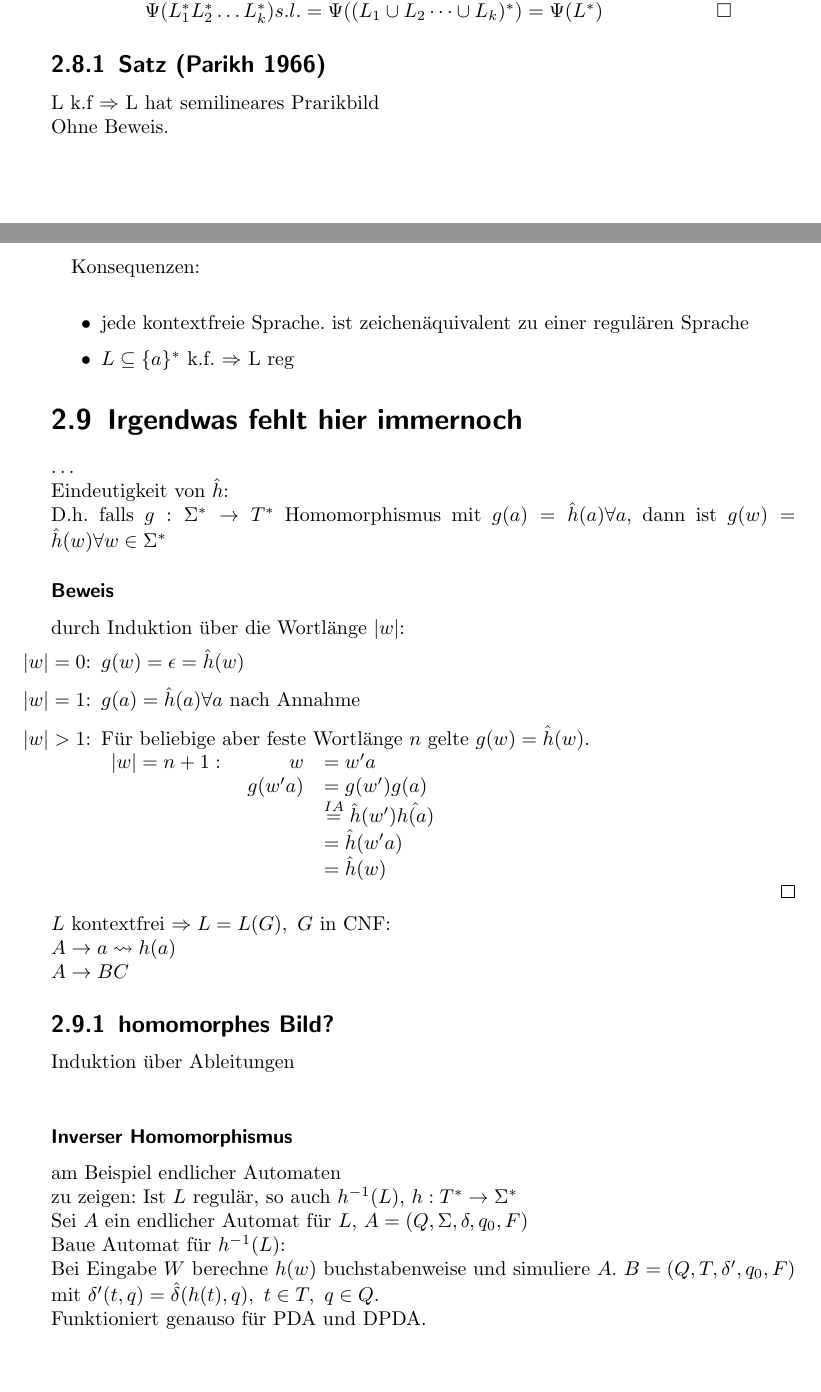
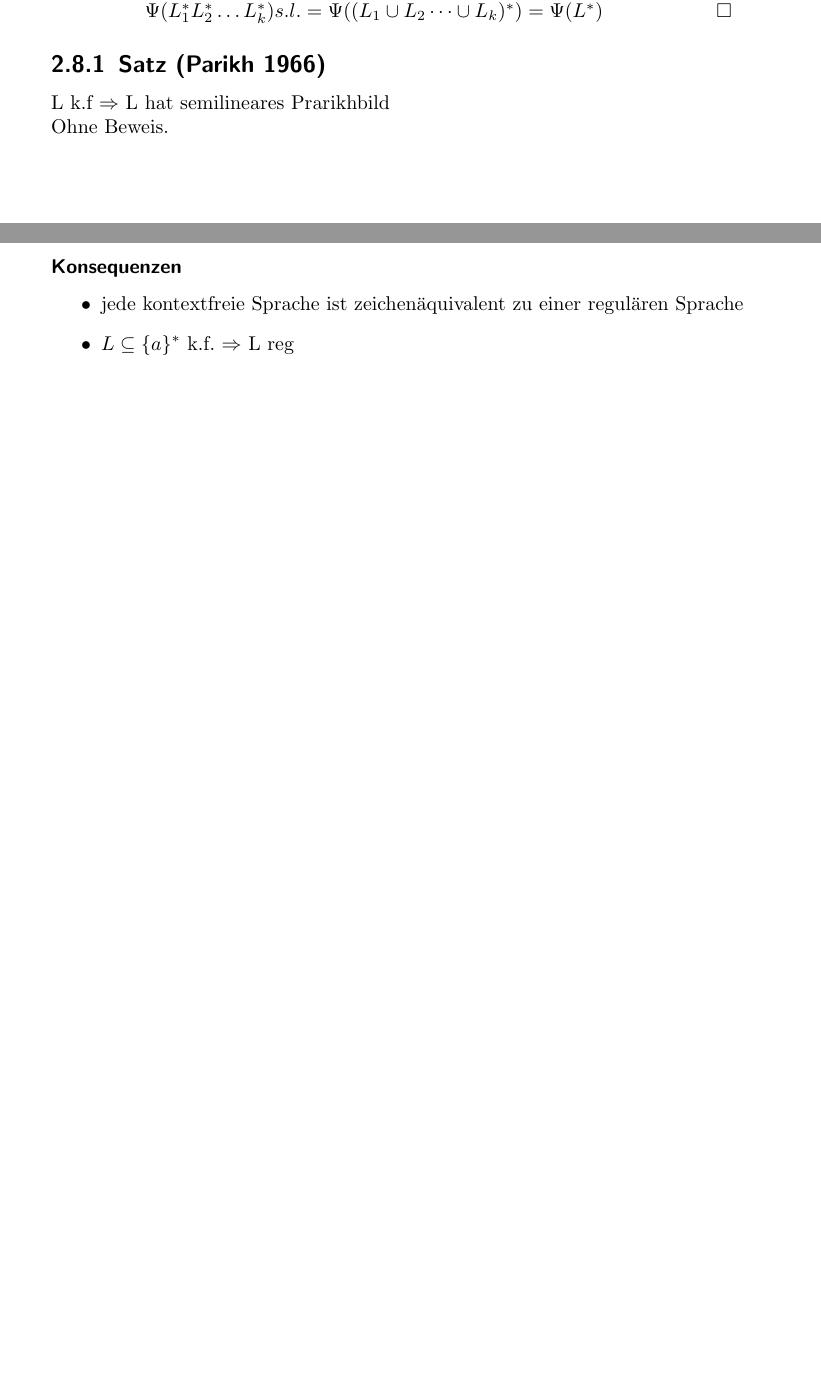
Before and after one commit to Ristridin/formale-sprachen-skript, a LaTeX document (skript.tex, which reads vpl.tex): two parts of pages 17 and 18 of 51 before the commit and two parts of pages 17 and 18 of 50 after it, joined at a grey line, cut so that both start at the same text, the shorter picture padded with empty space. Compiled offline with pdfLaTeX.

Commit message:
vpl durch

```diff
--- a/vpl.tex
+++ b/vpl.tex
@@ -271,48 +271,13 @@ Alur, Madhusudan 2004 / Mehlhorn 1980 (input driven PDA)
     \end{itemize}
 
 	\subsection{Satz (Parikh 1966)}
-	L k.f $\Rightarrow$ L hat semilineares Prarikbild\\
+	L k.f $\Rightarrow$ L hat semilineares Prarikhbild\\
 	Ohne Beweis.\\
-
-
-	Konsequenzen:\\
+	\subsubsection{Konsequenzen}
 	\begin{itemize}
-		\item jede kontextfreie Sprache. ist zeichenäquivalent zu einer regulären Sprache
+		\item jede kontextfreie Sprache ist zeichenäquivalent zu einer regulären Sprache
 		\item $L\subseteq\{a\}^*$ k.f. $\Rightarrow$ L reg
 	\end{itemize}
-
-\section{Irgendwas fehlt hier immernoch}
-    %TODO sectioning
-    \dots\\
-    Eindeutigkeit von $\hat{h}$:\\
-    D.h. falls $g:\Sigma^*\rightarrow T^*$ Homomorphismus mit $g(a)=\hat{h}(a)\forall a$, dann ist $g(w)=\hat{h}(w)\forall w\in\Sigma^*$
-    \subsubsection{Beweis}
-        durch Induktion über die Wortlänge $|w|$:
-        \begin{itemize}
-            \item[$|w|=0$:] $g(w)=\epsilon=\hat{h}(w)$
-            \item[$|w|=1$:] $g(a)=\hat{h}(a)\forall a$ nach Annahme
-            \item[$|w|>1$:] Für beliebige aber feste Wortlänge $n$ gelte $g(w)=\hat{h}(w)$.\\
-            \begin{math}
-            \begin{array}{lrl}
-                |w|=n+1:\ & w&=w'a \\
-                & g(w'a) &= g(w')g(a)\\
-                && \overset{IA}{=} \hat{h}(w')\hat{h(a)}\\
-                && = \hat{h}(w'a)\\
-                &&=\hat{h}(w)
-            \end{array}
-            \end{math}\\\hfill\qed
-        \end{itemize}
-    $L$ kontextfrei $\Rightarrow L=L(G),\ G$ in CNF:\\
-    $A\rightarrow a\leadsto h(a)\\ A\rightarrow BC$
-    \subsection{homomorphes Bild?}
-    Induktion über Ableitungen\\
-    \subsubsection{Inverser Homomorphismus}
-    am Beispiel endlicher Automaten\\
-    zu zeigen: Ist $L$ regulär, so auch $h^{-1}(L)$, $h: T^*\rightarrow \Sigma^*$\\
-    Sei $A$ ein endlicher Automat für $L$, $A=(Q,\Sigma,\delta,q_0,F)$\\
-    Baue Automat für $h^{-1}(L)$:\\
-    Bei Eingabe $W$ berechne $h(w)$ buchstabenweise und simuliere $A$. $B=(Q,T,\delta',q_0,F)$ mit $\delta'(t,q)=\hat{\delta}(h(t),q),\ t\in T,\ q\in Q$.\\
-    Funktioniert genauso für PDA und DPDA.
     \subsection{Anmerkungen}
     \begin{itemize}
         \item Homomorphismus kann mit $h(\$)=\epsilon$ $w\$ w^R$ kaputt machen
```
Also changed, not shown: vpl.tex (2 more changed lines).
